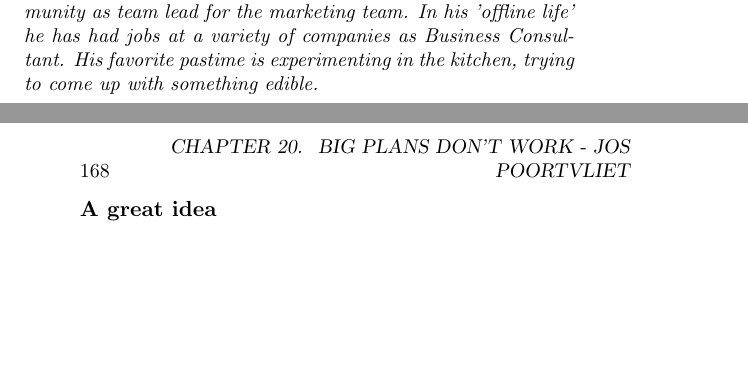
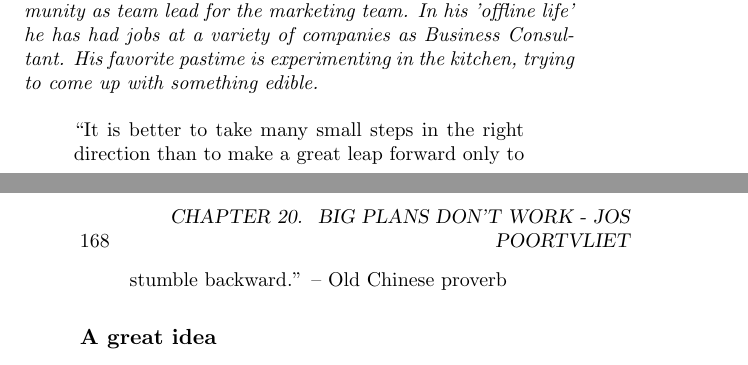
Before and after one commit to Open-Advice/Open-Advice, a LaTeX thesis (Open-Advice.tex, which reads promotion/JosPoortvliet.tex): two parts of pages 177 and 178 of 228, joined at a grey line, cut so that both start at the same text, the shorter picture padded with empty space. Compiled offline with pdfLaTeX.

Commit message:
add quote for Jos

```diff
--- a/promotion/JosPoortvliet.tex
+++ b/promotion/JosPoortvliet.tex
@@ -1,6 +1,8 @@
 \chapter{Big Plans Don't Work - Jos Poortvliet}
 
 \textit{Jos Poortvliet works as openSUSE community manager for SUSE Linux. Before that he was active in the international KDE community as team lead for the marketing team. In his 'offline life' he has had jobs at a variety of companies as Business Consultant. His favorite pastime is experimenting in the kitchen, trying to come up with something edible.}
+
+\begin{quote}``It is better to take many small steps in the right direction than to make a great leap forward only to stumble backward.'' -- Old Chinese proverb\end{quote}
 
 \subsection*{A great idea}
 Once upon a time in a the marketing team of a Free Software project, someone came up with a great idea to grow the project. A program would be set up to get IT students to learn about and join the project. Universities would be contacted and someone would talk to them to get them to support the project. Ambassadors would then go to those universities and give a course there, coaching students in their first step into the world of Free Software. Once they joined online, they would be mentored on simple tasks and finally become full-fledged contributors! Of course, universities would love the program, and with some luck start to participate more actively, giving their students assignments which result in code being written for the project, and more.
```
